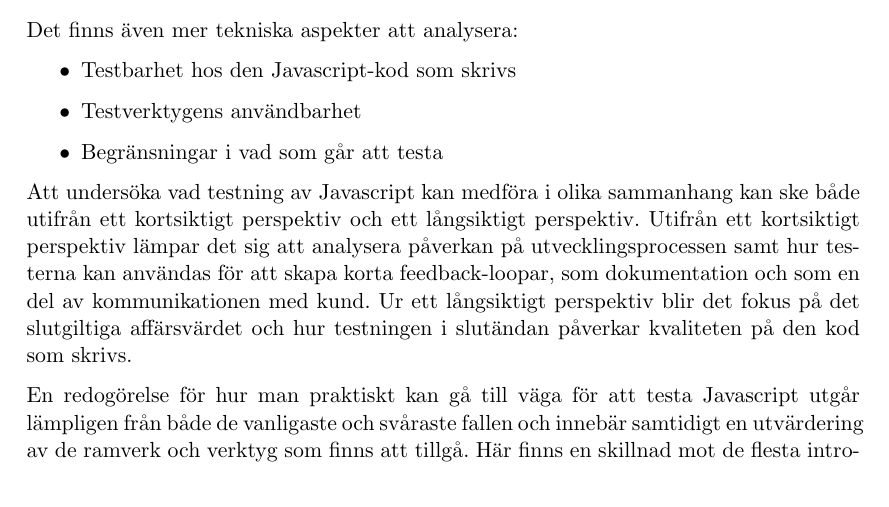
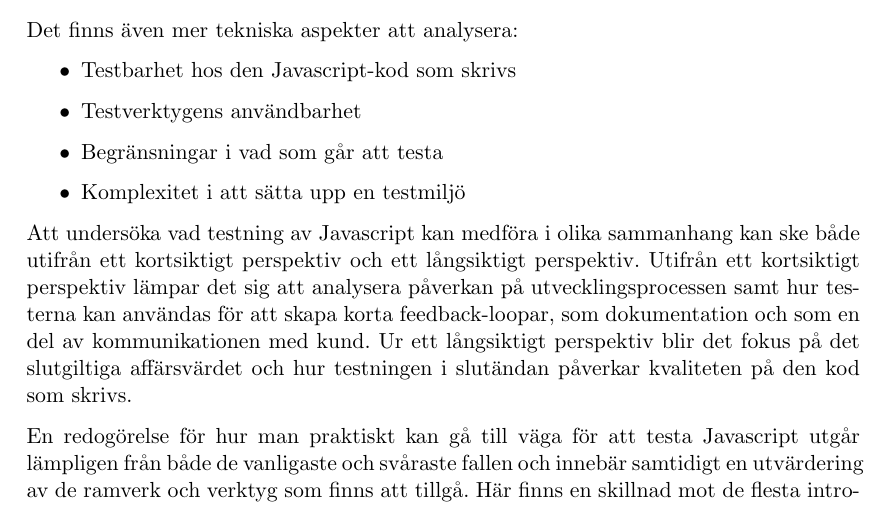
Before and after one commit to emilwall/exjobb, a LaTeX document (exjobbspec_emilwall.tex): part of page 3 of 9, cut so that both start at the same text. Compiled offline with pdfLaTeX.

Commit message:
Add environment setup complexity as research item

```diff
--- a/exjobbspec_emilwall.tex
+++ b/exjobbspec_emilwall.tex
@@ -70,6 +70,7 @@ Det finns även mer tekniska aspekter att analysera:
 \item Testbarhet hos den Javascript-kod som skrivs
 \item Testverktygens användbarhet
 \item Begränsningar i vad som går att testa
+\item Komplexitet i att sätta upp en testmiljö
 \end{itemize}
 
 Att undersöka vad testning av Javascript kan medföra i olika sammanhang kan ske både utifrån ett kortsiktigt perspektiv och ett långsiktigt perspektiv. Utifrån ett kortsiktigt perspektiv lämpar det sig att analysera påverkan på utvecklingsprocessen samt hur testerna kan användas för att skapa korta feedback-loopar, som dokumentation och som en del av kommunikationen med kund. Ur ett långsiktigt perspektiv blir det fokus på det slutgiltiga affärsvärdet och hur testningen i slutändan påverkar kvaliteten på den kod som skrivs.
```
